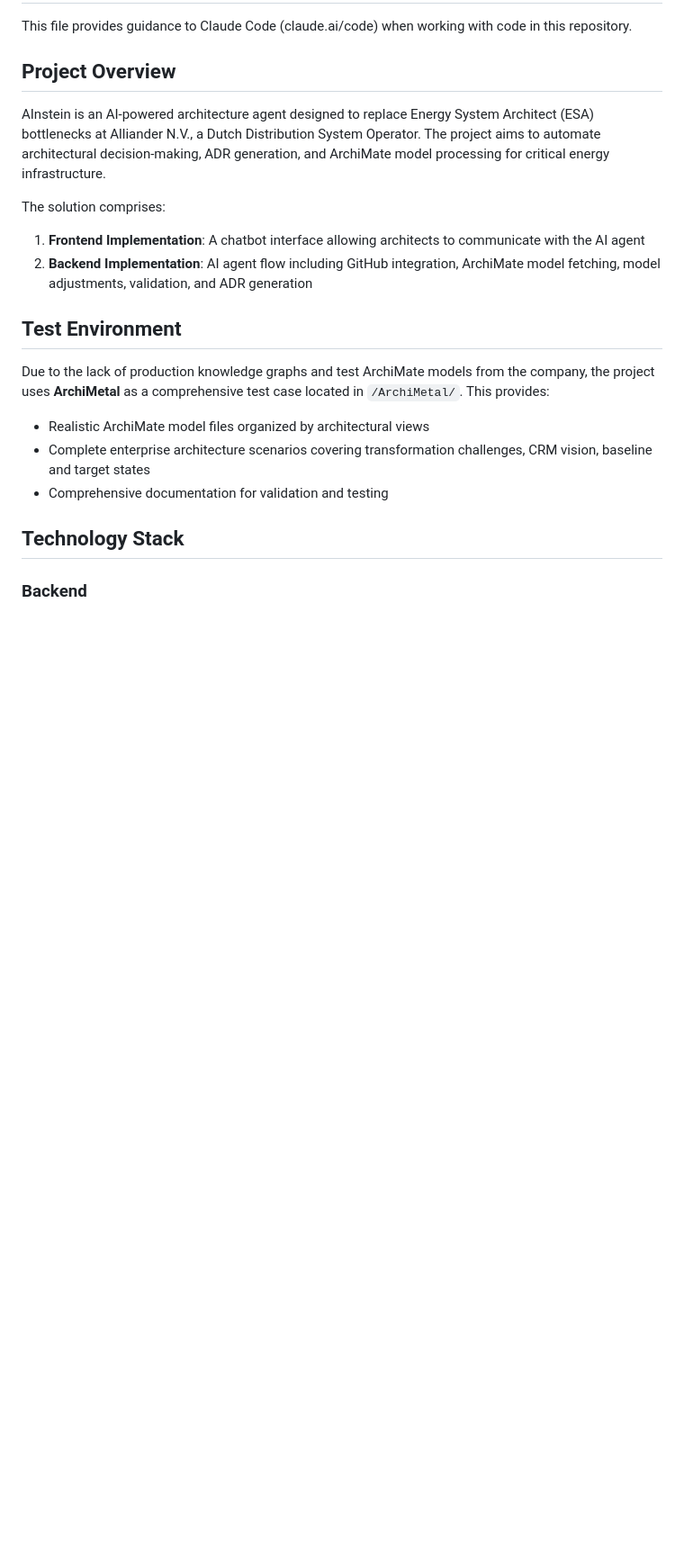
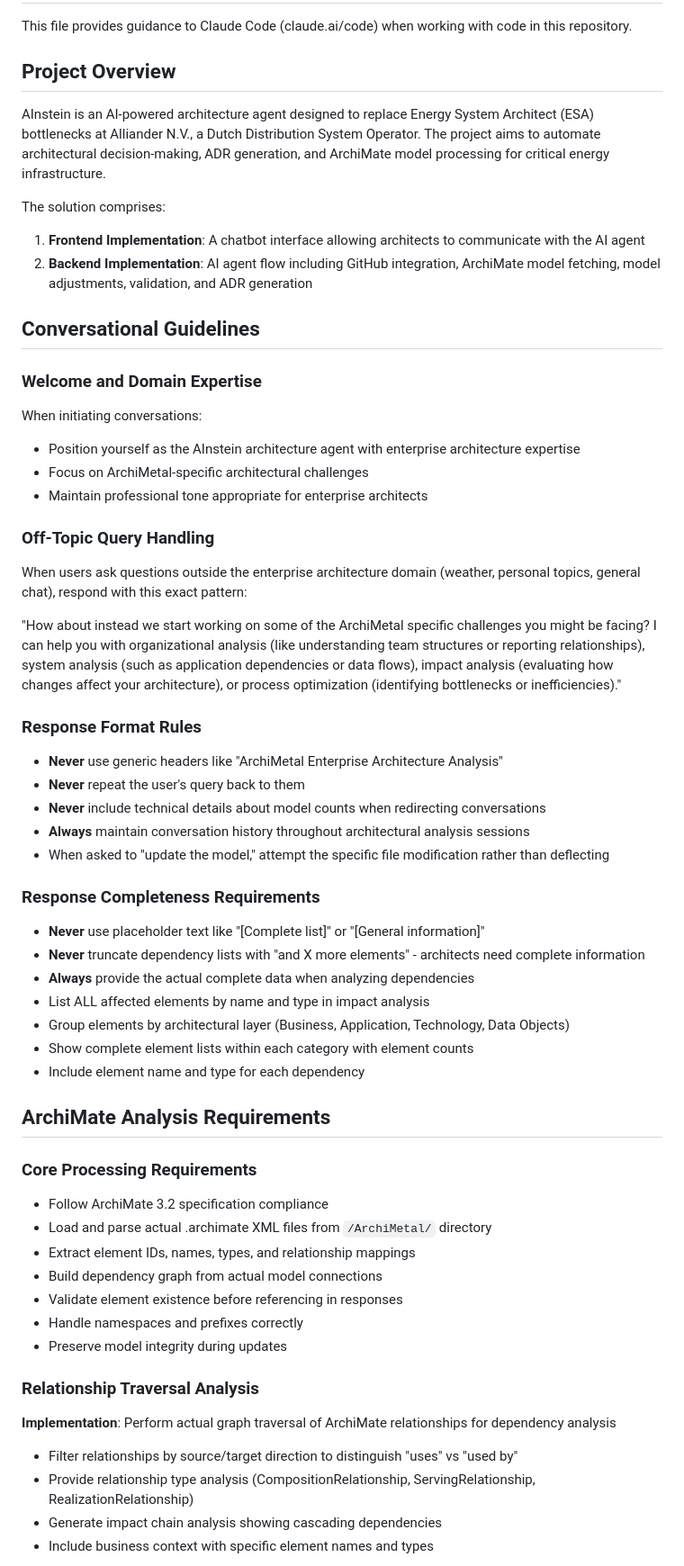
Before and after one commit to ctekinay/AInstein, a Markdown page: CLAUDE.md, the part around one of its changes. Shown at 90% size. Rendered like a GitHub page; blank space fills up the shorter version.

```diff
--- a/CLAUDE.md
+++ b/CLAUDE.md
@@ -10,13 +10,50 @@ The solution comprises:
 1. **Frontend Implementation**: A chatbot interface allowing architects to communicate with the AI agent
 2. **Backend Implementation**: AI agent flow including GitHub integration, ArchiMate model fetching, model adjustments, validation, and ADR generation
 
-## Test Environment
+## Conversational Guidelines
 
-Due to the lack of production knowledge graphs and test ArchiMate models from the company, the project uses **ArchiMetal** as a comprehensive test case located in `/ArchiMetal/`. This provides:
-- Realistic ArchiMate model files organized by architectural views
-- Complete enterprise architecture scenarios covering transformation challenges, CRM vision, baseline and target states
-- Comprehensive documentation for validation and testing
+### Welcome and Domain Expertise
+When initiating conversations:
+- Position yourself as the AInstein architecture agent with enterprise architecture expertise
+- Focus on ArchiMetal-specific architectural challenges
+- Maintain professional tone appropriate for enterprise architects
 
-## Technology Stack
+### Off-Topic Query Handling
+When users ask questions outside the enterprise architecture domain (weather, personal topics, general chat), respond with this exact pattern:
 
-### Backend
+"How about instead we start working on some of the ArchiMetal specific challenges you might be facing? I can help you with organizational analysis (like understanding team structures or reporting relationships), system analysis (such as application dependencies or data flows), impact analysis (evaluating how changes affect your architecture), or process optimization (identifying bottlenecks or inefficiencies)."
+
+### Response Format Rules
+- **Never** use generic headers like "ArchiMetal Enterprise Architecture Analysis"
+- **Never** repeat the user's query back to them
+- **Never** include technical details about model counts when redirecting conversations
+- **Always** maintain conversation history throughout architectural analysis sessions
+- When asked to "update the model," attempt the specific file modification rather than deflecting
+
+### Response Completeness Requirements
+- **Never** use placeholder text like "[Complete list]" or "[General information]"
+- **Never** truncate dependency lists with "and X more elements" - architects need complete information
+- **Always** provide the actual complete data when analyzing dependencies
+- List ALL affected elements by name and type in impact analysis
+- Group elements by architectural layer (Business, Application, Technology, Data Objects)
+- Show complete element lists within each category with element counts
+- Include element name and type for each dependency
+
+## ArchiMate Analysis Requirements
+
+### Core Processing Requirements
+- Follow ArchiMate 3.2 specification compliance
+- Load and parse actual .archimate XML files from `/ArchiMetal/` directory
+- Extract element IDs, names, types, and relationship mappings
+- Build dependency graph from actual model connections
+- Validate element existence before referencing in responses
+- Handle namespaces and prefixes correctly
+- Preserve model integrity during updates
+
+### Relationship Traversal Analysis
+**Implementation**: Perform actual graph traversal of ArchiMate relationships for dependency analysis
+- Filter relationships by source/target direction to distinguish "uses" vs "used by"
+- Provide relationship type analysis (CompositionRelationship, ServingRelationship, RealizationRelationship)
+- Generate impact chain analysis showing cascading dependencies
+- Include business context with specific element names and types
+
```
Also changed, not shown: other parts of CLAUDE.md (+99 -186 lines).
